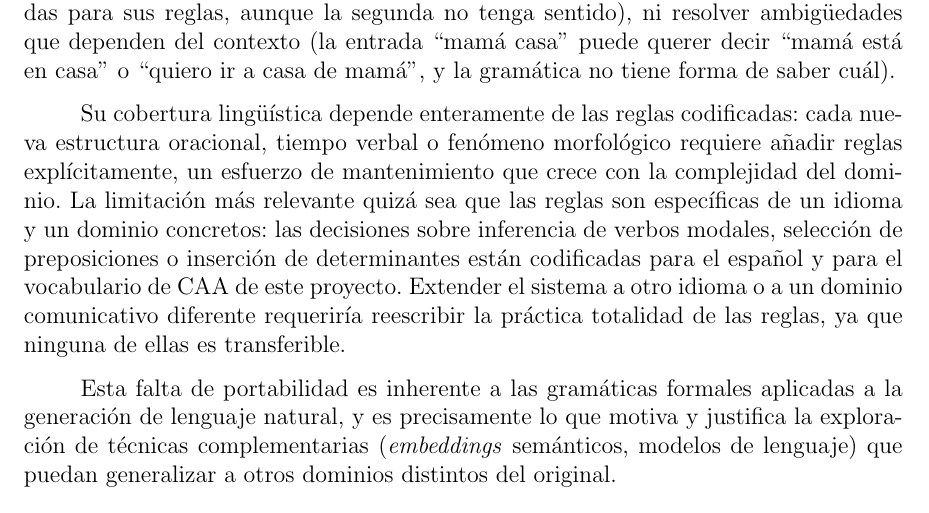
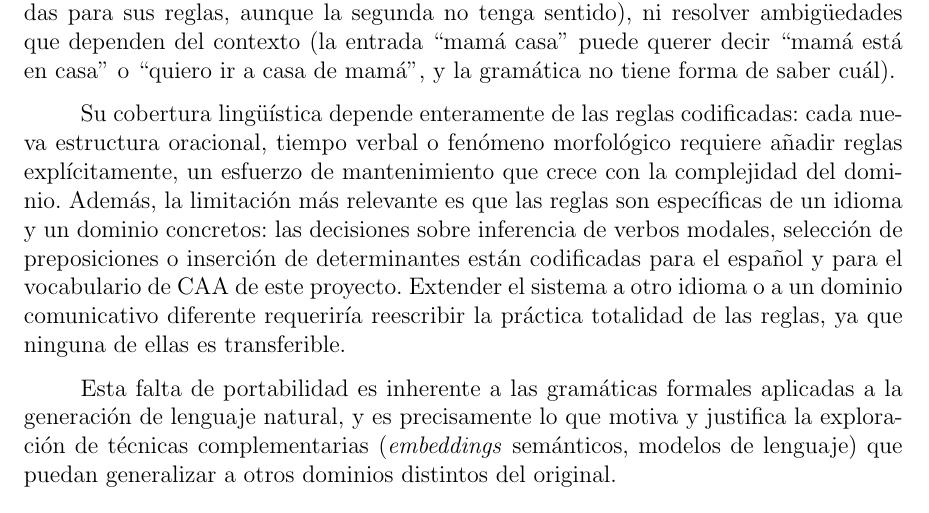
Before and after one commit to Lagaress/tfg-memory, a LaTeX document (main.tex, which reads sections/development/gramatica-formal.tex): part of page 44 of 119, cut so that both start at the same text. Compiled offline with pdfLaTeX.

Commit message:
Replace hedging 'quizá sea' in grammar limitations
Use 'Además, la limitación más relevante es...' for a firmer,
better-connected statement.

Co-Authored-By: Claude Opus 4.7 <noreply@anthropic.com>

```diff
--- a/sections/development/gramatica-formal.tex
+++ b/sections/development/gramatica-formal.tex
@@ -84,6 +84,6 @@ Inferencia de elementos faltantes, inserción de determinantes y selección de p
 
 Pese a las extensiones que les aportan conocimiento de dominio, las gramáticas formales arrastran las limitaciones propias de cualquier sistema basado en reglas. Operan sobre un vocabulario cerrado: toda palabra no incluida en el léxico se rechaza, lo que impide al sistema adaptarse a vocabulario nuevo sin intervención manual. Las reglas de producción capturan la estructura sintáctica pero no el significado ni el contexto pragmático: una gramática no puede distinguir entre dos oraciones con la misma estructura pero distinto sentido (``el perro come'' y ``el coche come'' son igual de válidas para sus reglas, aunque la segunda no tenga sentido), ni resolver ambigüedades que dependen del contexto (la entrada ``mamá casa'' puede querer decir ``mamá está en casa'' o ``quiero ir a casa de mamá'', y la gramática no tiene forma de saber cuál).
 
-Su cobertura lingüística depende enteramente de las reglas codificadas: cada nueva estructura oracional, tiempo verbal o fenómeno morfológico requiere añadir reglas explícitamente, un esfuerzo de mantenimiento que crece con la complejidad del dominio. La limitación más relevante quizá sea que las reglas son específicas de un idioma y un dominio concretos: las decisiones sobre inferencia de verbos modales, selección de preposiciones o inserción de determinantes están codificadas para el español y para el vocabulario de CAA de este proyecto. Extender el sistema a otro idioma o a un dominio comunicativo diferente requeriría reescribir la práctica totalidad de las reglas, ya que ninguna de ellas es transferible.
+Su cobertura lingüística depende enteramente de las reglas codificadas: cada nueva estructura oracional, tiempo verbal o fenómeno morfológico requiere añadir reglas explícitamente, un esfuerzo de mantenimiento que crece con la complejidad del dominio. Además, la limitación más relevante es que las reglas son específicas de un idioma y un dominio concretos: las decisiones sobre inferencia de verbos modales, selección de preposiciones o inserción de determinantes están codificadas para el español y para el vocabulario de CAA de este proyecto. Extender el sistema a otro idioma o a un dominio comunicativo diferente requeriría reescribir la práctica totalidad de las reglas, ya que ninguna de ellas es transferible.
 
 Esta falta de portabilidad es inherente a las gramáticas formales aplicadas a la generación de lenguaje natural, y es precisamente lo que motiva y justifica la exploración de técnicas complementarias (\textit{embeddings} semánticos, modelos de lenguaje) que puedan generalizar a otros dominios distintos del original.
```
